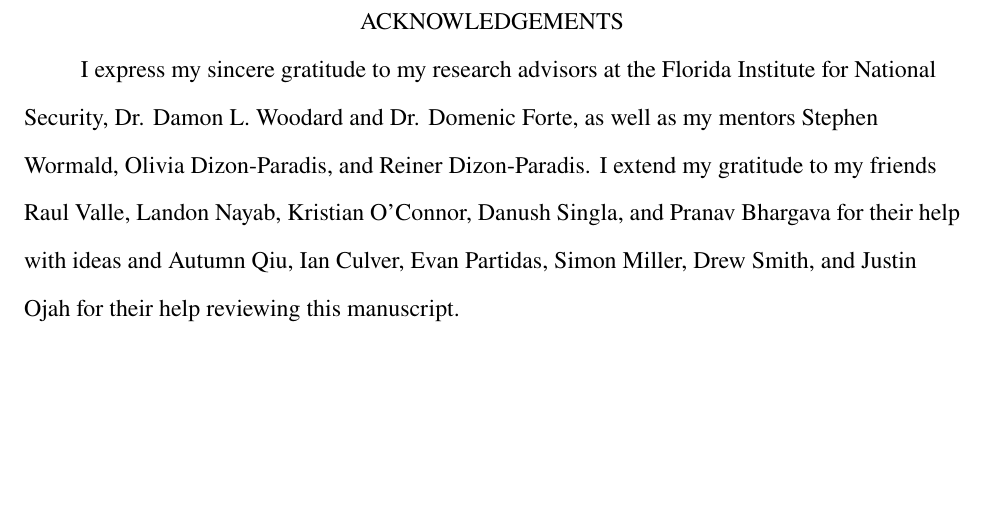
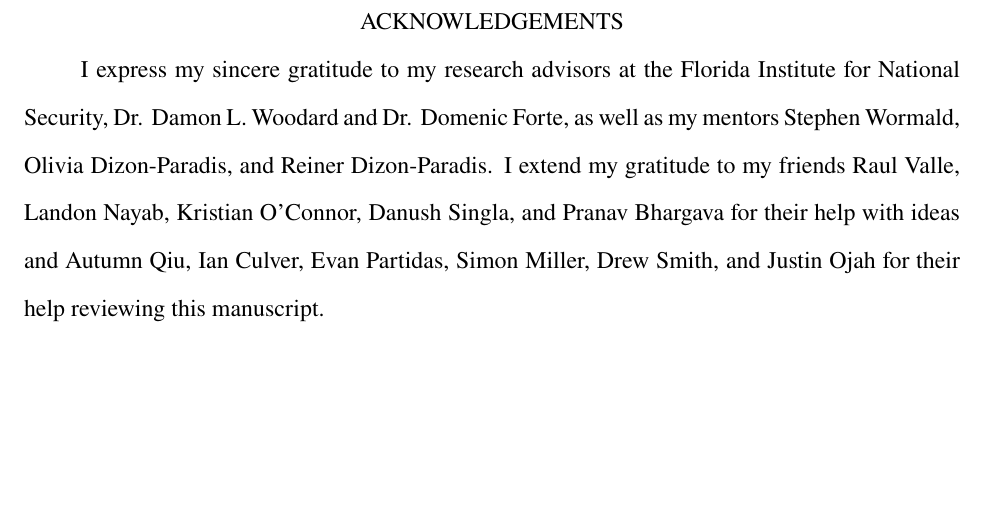
Before and after one commit to matheusmaldaner/OverleafUndergradThesis, a LaTeX thesis (main.tex, which reads arxiv-override.sty): part of page 4 of 34, cut so that both start at the same text. Compiled offline with pdfLaTeX.

Commit message:
span full width

```diff
--- a/arxiv-override.sty
+++ b/arxiv-override.sty
@@ -43,6 +43,12 @@
     textheight=9in,
     textwidth=6.5in
 }
+
+%% ============================================================
+%% TEXT JUSTIFICATION: Full-width justified text
+%% ============================================================
+\RequirePackage{ragged2e}
+\justifying
 
 %% ============================================================
 %% SECTION FORMATTING: Cleaner, more modern
--- a/main.tex
+++ b/main.tex
@@ -12,6 +12,10 @@
 
 \ifarxivmode
     \usepackage{arxiv-override}  % Load arXiv-style overrides
+\else
+    % UF mode: Override ragged-right with justified text
+    \usepackage{ragged2e}
+    \justifying
 \fi
 
 \usepackage[colorlinks=true]{hyperref}
```
